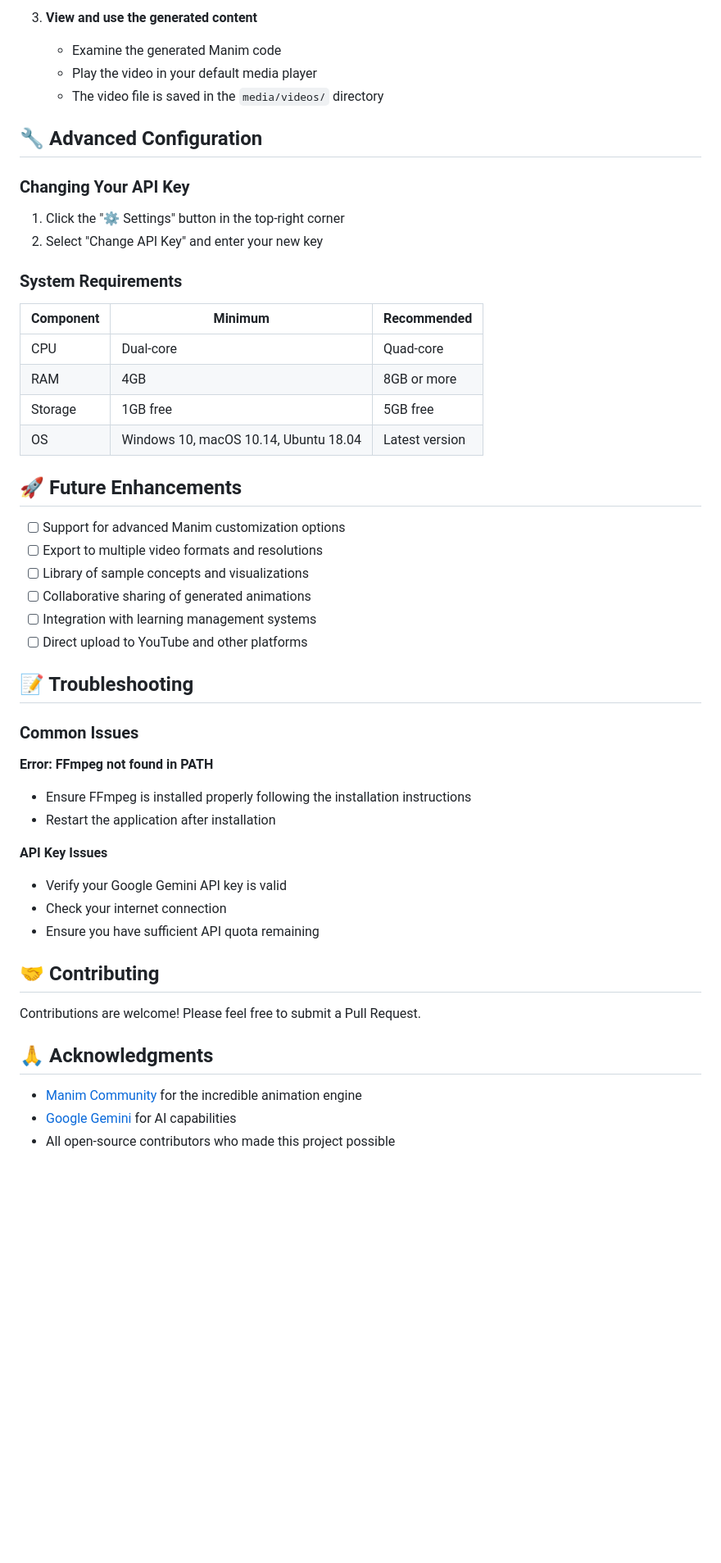
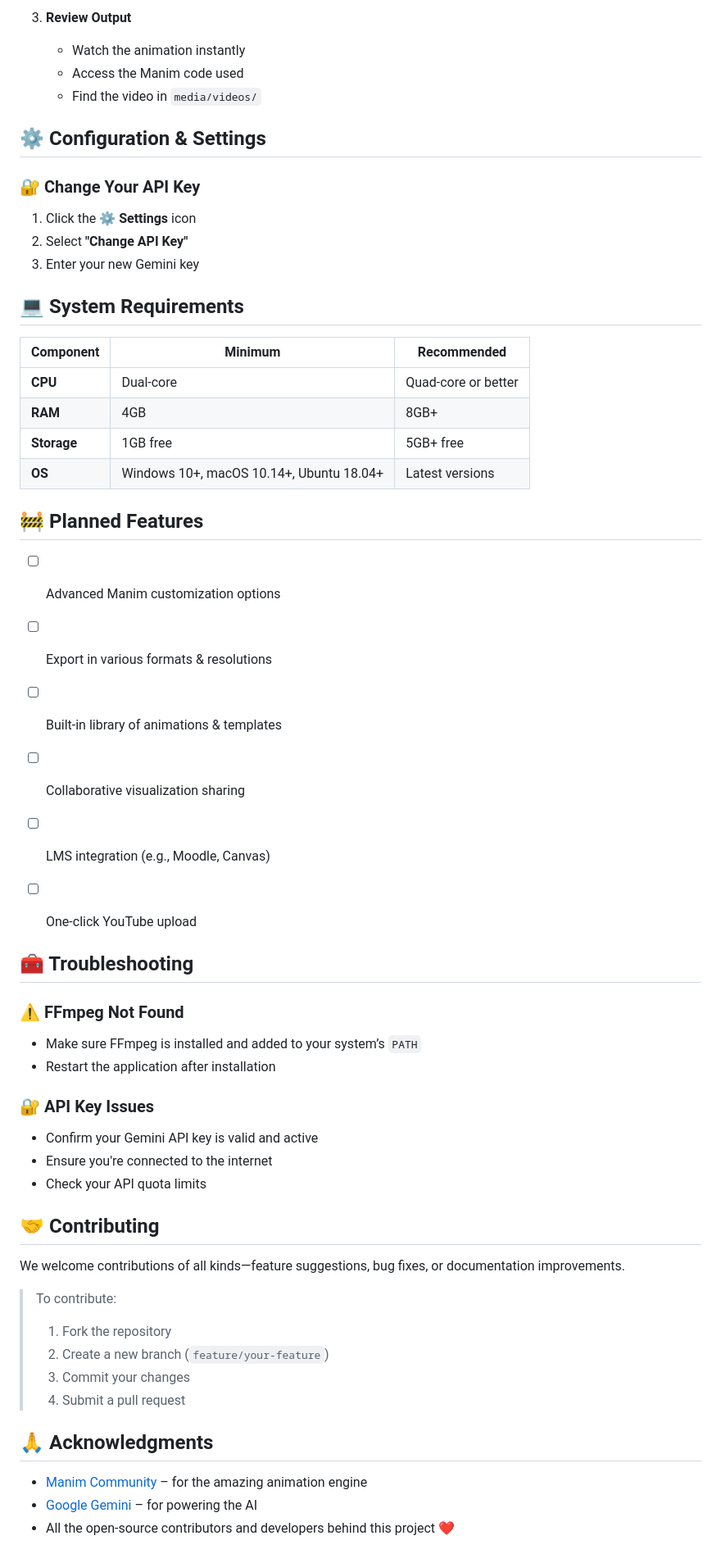
Before and after one commit to jithurx/AniMath, a Markdown page: README.md, the part around the change printed below. Shown: that part at 82% size. Rendered like a GitHub page; blank space fills up the shorter version.

```diff
--- a/README.md
+++ b/README.md
@@ -74,53 +76,64 @@ Perfect for:
 
-3. **View and use the generated content**
-   - Examine the generated Manim code
-   - Play the video in your default media player
-   - The video file is saved in the `media/videos/` directory
+3. **Review Output**
+   - Watch the animation instantly
+   - Access the Manim code used
+   - Find the video in `media/videos/`
 
-## 🔧 Advanced Configuration
 
-### Changing Your API Key
+## ⚙️ Configuration & Settings
 
-1. Click the "⚙️ Settings" button in the top-right corner
-2. Select "Change API Key" and enter your new key
+### 🔐 Change Your API Key
 
-### System Requirements
+1. Click the **⚙️ Settings** icon
+2. Select **"Change API Key"**
+3. Enter your new Gemini key
+
+
+## 💻 System Requirements
 
 | Component | Minimum | Recommended |
 |-----------|---------|-------------|
-| CPU       | Dual-core | Quad-core |
-| RAM       | 4GB     | 8GB or more |
-| Storage   | 1GB free | 5GB free |
-| OS        | Windows 10, macOS 10.14, Ubuntu 18.04 | Latest version |
+| **CPU**   | Dual-core | Quad-core or better |
+| **RAM**   | 4GB       | 8GB+                |
+| **Storage**| 1GB free | 5GB+ free           |
+| **OS**    | Windows 10+, macOS 10.14+, Ubuntu 18.04+ | Latest versions |
 
-## 🚀 Future Enhancements
 
-- [ ] Support for advanced Manim customization options
-- [ ] Export to multiple video formats and resolutions
-- [ ] Library of sample concepts and visualizations
-- [ ] Collaborative sharing of generated animations
-- [ ] Integration with learning management systems
-- [ ] Direct upload to YouTube and other platforms
+## 🚧 Planned Features
 
-## 📝 Troubleshooting
+- [ ] Advanced Manim customization options
+- [ ] Export in various formats & resolutions
+- [ ] Built-in library of animations & templates
+- [ ] Collaborative visualization sharing
+- [ ] LMS integration (e.g., Moodle, Canvas)
+- [ ] One-click YouTube upload
 
-### Common Issues
 
-**Error: FFmpeg not found in PATH**
-- Ensure FFmpeg is installed properly following the installation instructions
+## 🧰 Troubleshooting
+
+### ⚠️ FFmpeg Not Found
+- Make sure FFmpeg is installed and added to your system’s `PATH`
 - Restart the application after installation
 
-**API Key Issues**
-- Verify your Google Gemini API key is valid
-- Check your internet connection
-- Ensure you have sufficient API quota remaining
+### 🔐 API Key Issues
+- Confirm your Gemini API key is valid and active
+- Ensure you're connected to the internet
+- Check your API quota limits
+
 
 ## 🤝 Contributing
 
-Contributions are welcome! Please feel free to submit a Pull Request.
+We welcome contributions of all kinds—feature suggestions, bug fixes, or documentation improvements.
+
+> To contribute:
+> 1. Fork the repository
+> 2. Create a new branch (`feature/your-feature`)
+> 3. Commit your changes
+> 4. Submit a pull request
+
 
 ## 🙏 Acknowledgments
 
-- [Manim Community](https://www.manim.community/) for the incredible animation engine
-- [Google Gemini](https://deepmind.google/technologies/gemini/) for AI capabilities
-- All open-source contributors who made this project possible
+- [Manim Community](https://www.manim.community/) – for the amazing animation engine
+- [Google Gemini](https://deepmind.google/technologies/gemini/) – for powering the AI
+- All the open-source contributors and developers behind this project ❤️
```
Also changed, not shown: other parts of README.md (+39 -37 lines).
